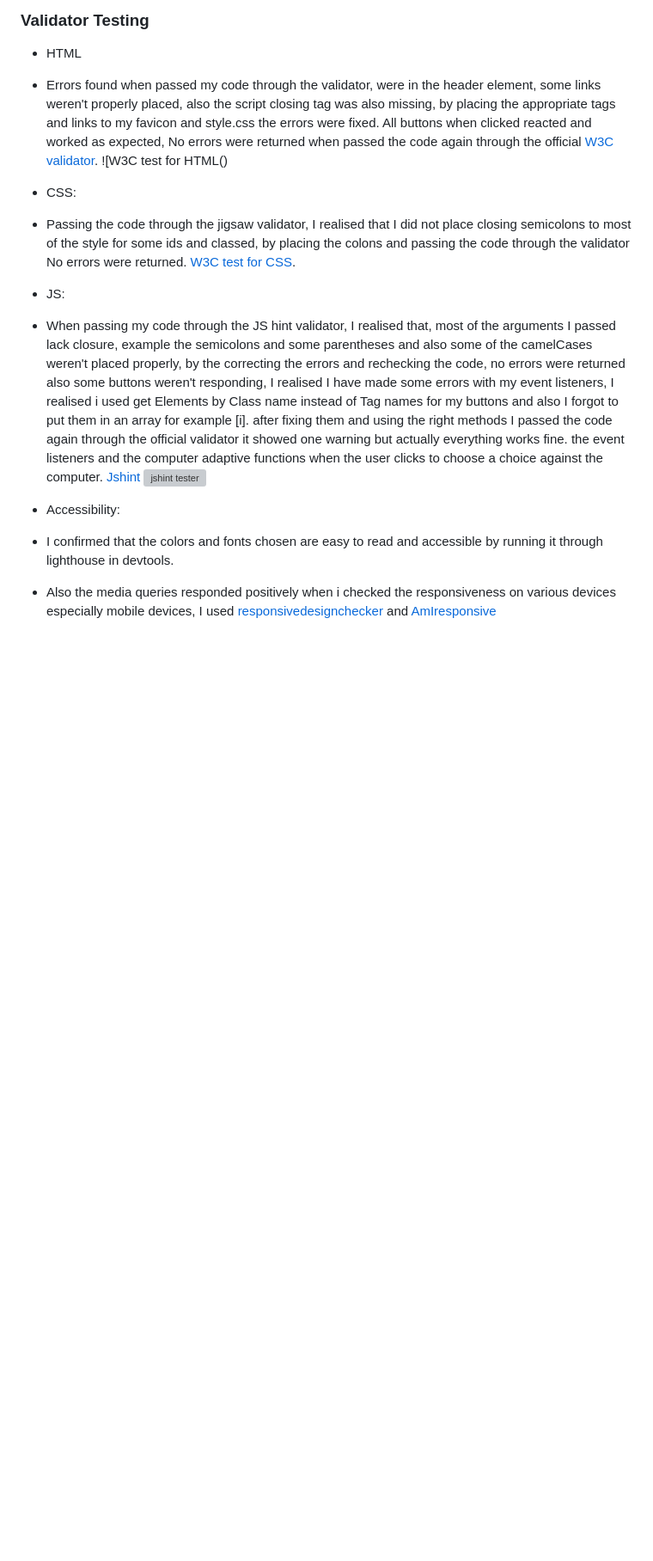
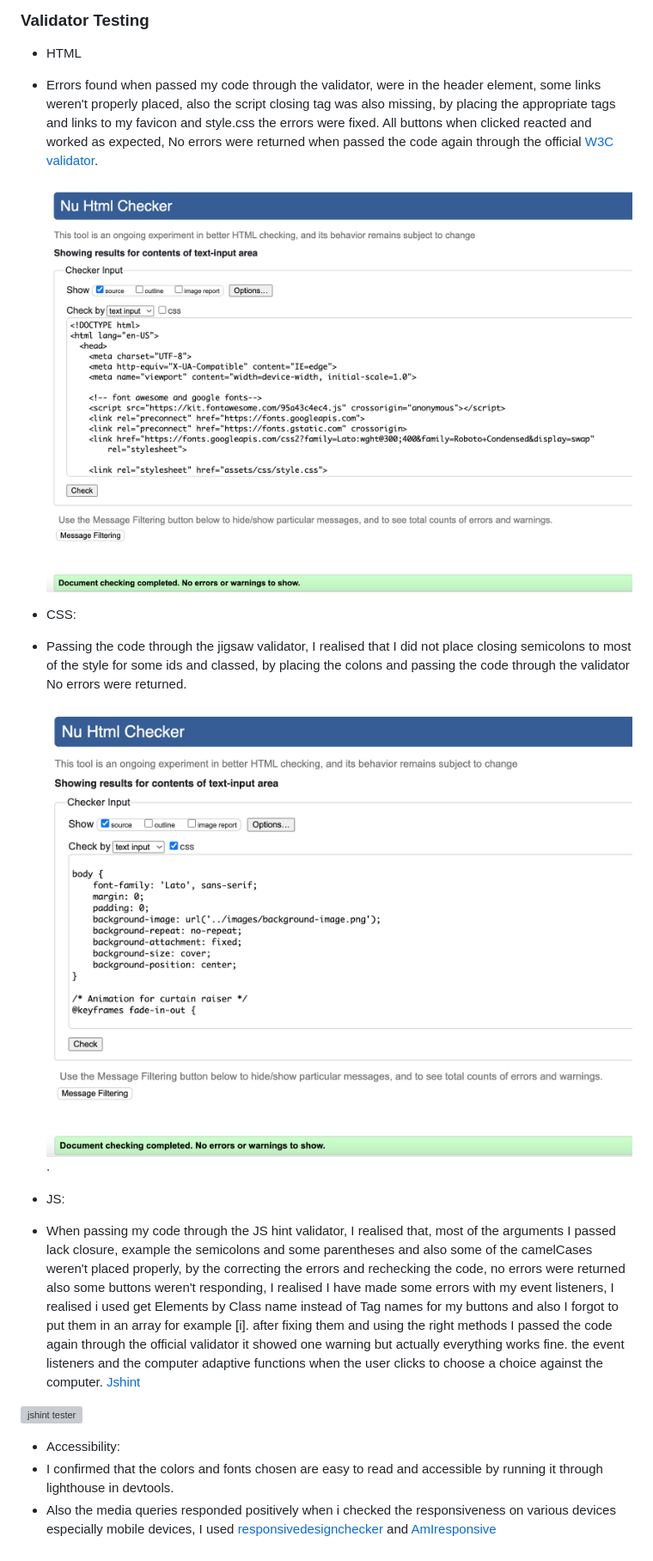
Before and after one commit to Code-Institute-Submissions/michael-takyi23-Quantum-Duels, a Markdown page: README.md, the part around the change. Shown at 86% size. Rendered like a GitHub page; blank space fills up the shorter version; grey boxes are pictures that could not be loaded.

Commit message:
Update README.md, modified the user stories, technologies used and the outcome of the various testing, deployments and credits

```diff
--- a/README.md
+++ b/README.md
@@ -92,15 +92,19 @@ Balsamiq was used to create the wireframes during the design process.
 
 - HTML
 - Errors found when passed my code through the validator, were in the header element, some links weren't properly placed, also the script closing tag was also missing, by placing the appropriate tags and links to my favicon and style.css the errors were fixed. All buttons when clicked reacted and worked as expected, No errors were returned when passed the code again through the official [W3C validator](https://validator.w3.org/).
-  ![W3C test for HTML()
+
+  ![W3C test for HTML](assets/images/html-validator.png)
 
 - CSS:
-- Passing the code through the jigsaw validator, I realised that I did not place closing semicolons to most of the style for some ids and classed, by placing the colons and passing the code through the validator No errors were returned. [W3C test for CSS]().
+- Passing the code through the jigsaw validator, I realised that I did not place closing semicolons to most of the style for some ids and classed, by placing the colons and passing the code through the validator No errors were returned.
+
+  ![W3C test for CSS](assets/images/CSS-validator.png).
 
 - JS:
 - When passing my code through the JS hint validator, I realised that, most of the arguments I passed lack closure, example the semicolons and some parentheses and also some of the camelCases weren't placed properly, by the correcting the errors and rechecking the code, no errors were returned also some buttons weren't responding, I realised I have made some errors with my event listeners, I realised i used get Elements by Class name instead of Tag names for my buttons and also I forgot to put them in an array for example [i].
 after fixing them and using the right methods I passed the code again through the official  validator it showed one warning but actually everything works fine. the event listeners and the computer adaptive functions when the user clicks to choose a choice against the computer. [Jshint](https://jshint.com/)
-![jshint tester]()
+
+![jshint tester](assets/images/JShint.png)
 
 - Accessibility:
 - I confirmed that the colors and fonts chosen are easy to read and accessible by running it through lighthouse in devtools.
```
